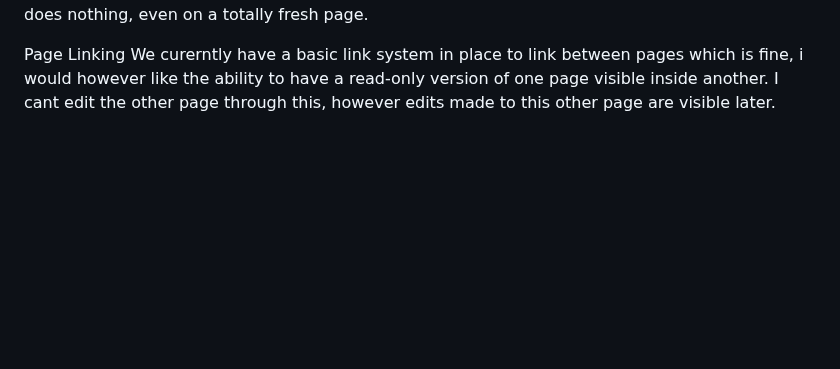
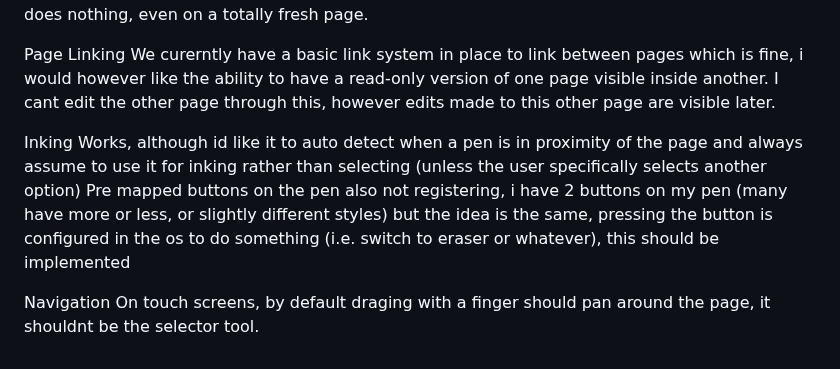
Before and after one commit to icmric/openote, a Markdown page: PLANNING.md, the part around the change. Rendered like a GitHub page; blank space fills up the shorter version.

Commit message:
More planning

```diff
--- a/PLANNING.md
+++ b/PLANNING.md
@@ -39,3 +39,10 @@ Templates
 
 Page Linking
     We curerntly have a basic link system in place to link between pages which is fine, i would however like the ability to have a read-only version of one page visible inside another. I cant edit the other page through this, however edits made to this other page are visible later.
+
+Inking
+    Works, although id like it to auto detect when a pen is in proximity of the page and always assume to use it for inking rather than selecting (unless the user specifically selects another option)
+    Pre mapped buttons on the pen also not registering, i have 2 buttons on my pen (many have more or less, or slightly different styles) but the idea is the same, pressing the button is configured in the os to do something (i.e. switch to eraser or whatever), this should be implemented
+
+Navigation
+    On touch screens, by default draging with a finger should pan around the page, it shouldnt be the selector tool.
```
